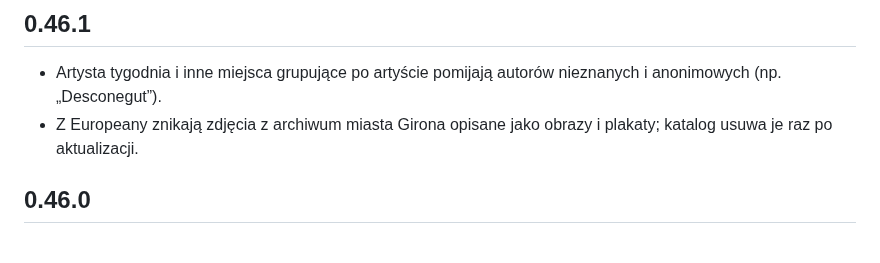
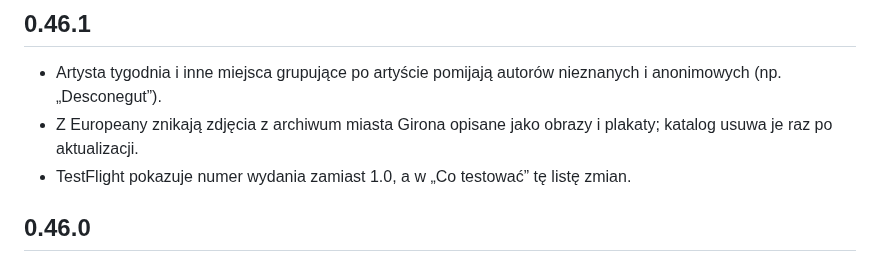
Before and after one commit to artRybka/Frame, a Markdown page: ha-addon/CHANGELOG.md, the part around the change. GitHub-like rendering.

Commit message:
Changelog: TestFlight version and notes in 0.46.1
Co-Authored-By: Claude Opus 5.5 <noreply@anthropic.com>
Claude-Session: https://claude.ai/code/session_011kjvXEeC4kiFE34Y7LbznB

```diff
--- a/ha-addon/CHANGELOG.md
+++ b/ha-addon/CHANGELOG.md
@@ -6,6 +6,8 @@
   nieznanych i anonimowych (np. „Desconegut”).
 - Z Europeany znikają zdjęcia z archiwum miasta Girona opisane jako obrazy
   i plakaty; katalog usuwa je raz po aktualizacji.
+- TestFlight pokazuje numer wydania zamiast 1.0, a w „Co testować” tę listę
+  zmian.
 
 ## 0.46.0
 
```
